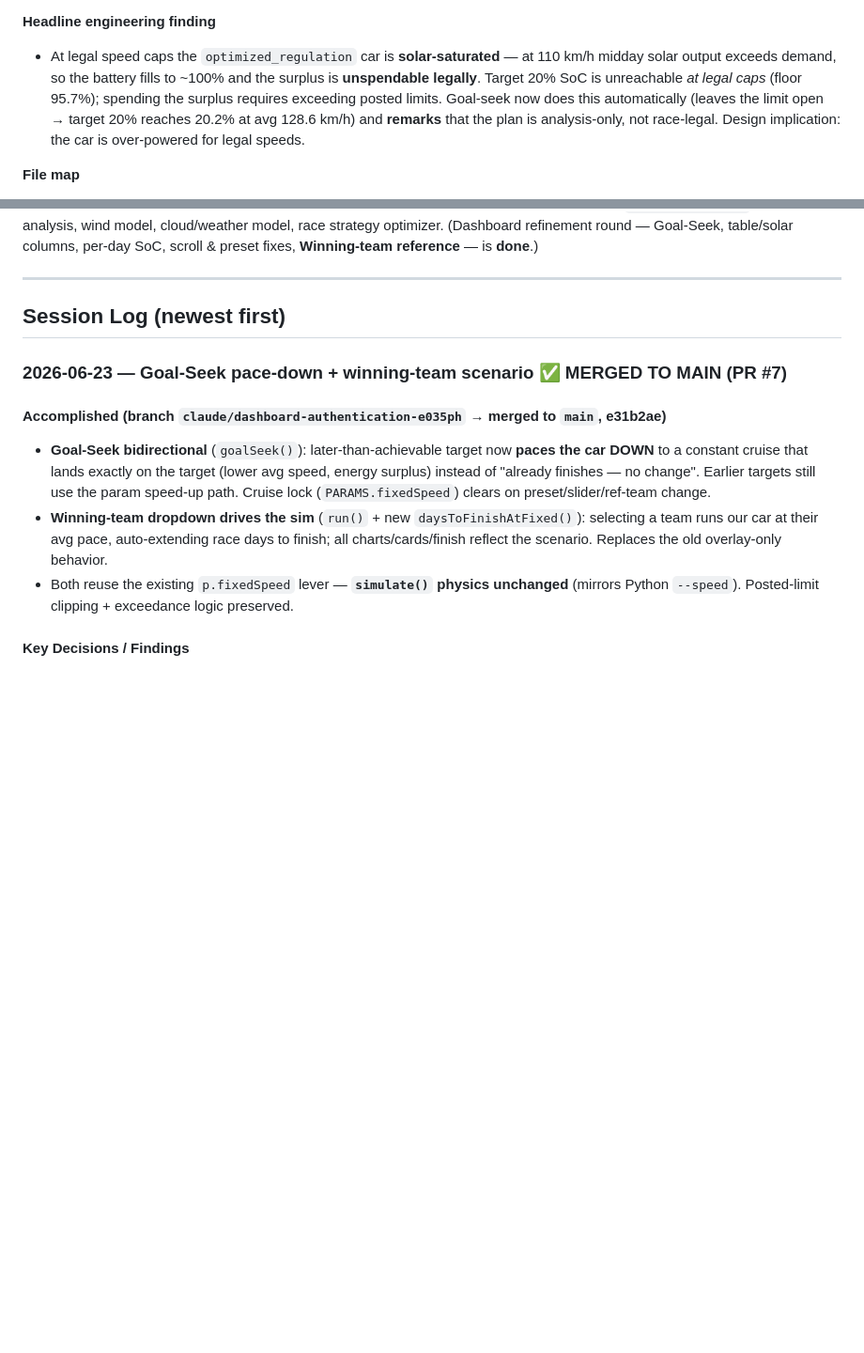
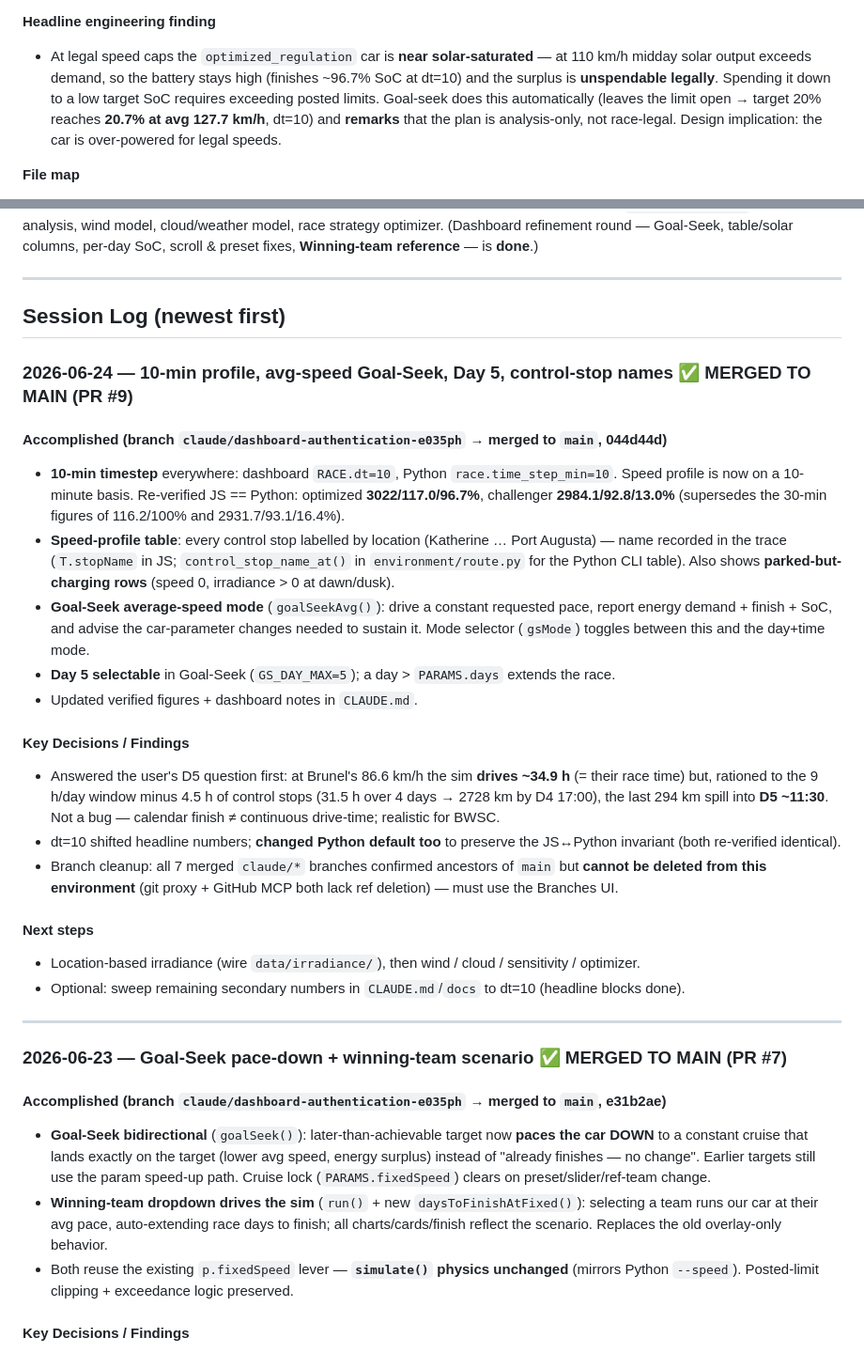
Before and after one commit to ungkumuhammad/solarcar, a Markdown page: MEMORY.md, 2 parts joined by grey strips. Shown at 94% size. GitHub-like rendering; blank space fills up the shorter version.

Commit message:
chore: update memory 2026-06-24
10-min timestep, average-speed Goal-Seek mode, Day 5, control-stop location
names in the speed profile; refresh current-state figures to dt=10
(optimized 3022/117.0/96.7%, challenger 2984.1/92.8/13.0%).

Co-Authored-By: Claude Opus 4.8 <noreply@anthropic.com>
Claude-Session: https://claude.ai/code/session_01PWUNsmJrbSSmMTQq5wsQQC

```diff
--- a/MEMORY.md
+++ b/MEMORY.md
@@ -34,7 +38,7 @@
 - Official specs: solar **6.0 m²** (§2.4.2), battery **3.056 kWh / 11 MJ** (§2.5.2). Presets: `challenger_class()` (baseline), `optimized_regulation()` (target).
 
 **Headline engineering finding**
-- At legal speed caps the `optimized_regulation` car is **solar-saturated** — at 110 km/h midday solar output exceeds demand, so the battery fills to ~100% and the surplus is **unspendable legally**. Target 20% SoC is unreachable *at legal caps* (floor 95.7%); spending the surplus requires exceeding posted limits. Goal-seek now does this automatically (leaves the limit open → target 20% reaches 20.2% at avg 128.6 km/h) and **remarks** that the plan is analysis-only, not race-legal. Design implication: the car is over-powered for legal speeds.
+- At legal speed caps the `optimized_regulation` car is **near solar-saturated** — at 110 km/h midday solar output exceeds demand, so the battery stays high (finishes ~96.7% SoC at dt=10) and the surplus is **unspendable legally**. Spending it down to a low target SoC requires exceeding posted limits. Goal-seek does this automatically (leaves the limit open → target 20% reaches **20.7% at avg 127.7 km/h**, dt=10) and **remarks** that the plan is analysis-only, not race-legal. Design implication: the car is over-powered for legal speeds.
 
 **File map**
 - `main.py` (CLI) · `models/` (car, race) · `losses/` (10 loss models, incl. `gradient.py` `gravity_power`) · `environment/` (solar_model, atmosphere, route + `load_control_stops_km`/`load_speed_limits_km`) · `simulation/` (simulator, speed_strategy, energy_budget, plots, tables) · `index.html` (dashboard) · `data/` (route.csv, irradiance/, elevation/) · `regulations/` · `CLAUDE.md` (project instructions) · `docs/session-memory.md` (archive).
@@ -47,6 +51,34 @@
 ---
 
 ## Session Log (newest first)
+
+### 2026-06-24 — 10-min profile, avg-speed Goal-Seek, Day 5, control-stop names  ✅ MERGED TO MAIN (PR #9)
+#### Accomplished (branch `claude/dashboard-authentication-e035ph` → **merged to `main`**, 044d44d)
+- **10-min timestep** everywhere: dashboard `RACE.dt=10`, Python `race.time_step_min=10`. Speed
+  profile is now on a 10-minute basis. Re-verified JS == Python: optimized **3022/117.0/96.7%**,
+  challenger **2984.1/92.8/13.0%** (supersedes the 30-min figures of 116.2/100% and 2931.7/93.1/16.4%).
+- **Speed-profile table**: every control stop labelled by location (Katherine … Port Augusta) — name
+  recorded in the trace (`T.stopName` in JS; `control_stop_name_at()` in `environment/route.py` for the
+  Python CLI table). Also shows **parked-but-charging rows** (speed 0, irradiance > 0 at dawn/dusk).
+- **Goal-Seek average-speed mode** (`goalSeekAvg()`): drive a constant requested pace, report energy
+  demand + finish + SoC, and advise the car-parameter changes needed to sustain it. Mode selector
+  (`gsMode`) toggles between this and the day+time mode.
+- **Day 5 selectable** in Goal-Seek (`GS_DAY_MAX=5`); a day > `PARAMS.days` extends the race.
+- Updated verified figures + dashboard notes in `CLAUDE.md`.
+#### Key Decisions / Findings
+- Answered the user's D5 question first: at Brunel's 86.6 km/h the sim **drives ~34.9 h** (= their race
+  time) but, rationed to the 9 h/day window minus 4.5 h of control stops (31.5 h over 4 days → 2728 km
+  by D4 17:00), the last 294 km spill into **D5 ~11:30**. Not a bug — calendar finish ≠ continuous
+  drive-time; realistic for BWSC.
+- dt=10 shifted headline numbers; **changed Python default too** to preserve the JS↔Python invariant
+  (both re-verified identical).
+- Branch cleanup: all 7 merged `claude/*` branches confirmed ancestors of `main` but **cannot be deleted
+  from this environment** (git proxy + GitHub MCP both lack ref deletion) — must use the Branches UI.
+#### Next steps
+- Location-based irradiance (wire `data/irradiance/`), then wind / cloud / sensitivity / optimizer.
+- Optional: sweep remaining secondary numbers in `CLAUDE.md`/`docs` to dt=10 (headline blocks done).
+
+---
 
 ### 2026-06-23 — Goal-Seek pace-down + winning-team scenario  ✅ MERGED TO MAIN (PR #7)
 #### Accomplished (branch `claude/dashboard-authentication-e035ph` → **merged to `main`**, e31b2ae)
```
Also changed, not shown: other parts of MEMORY.md (+8 -4 lines).
